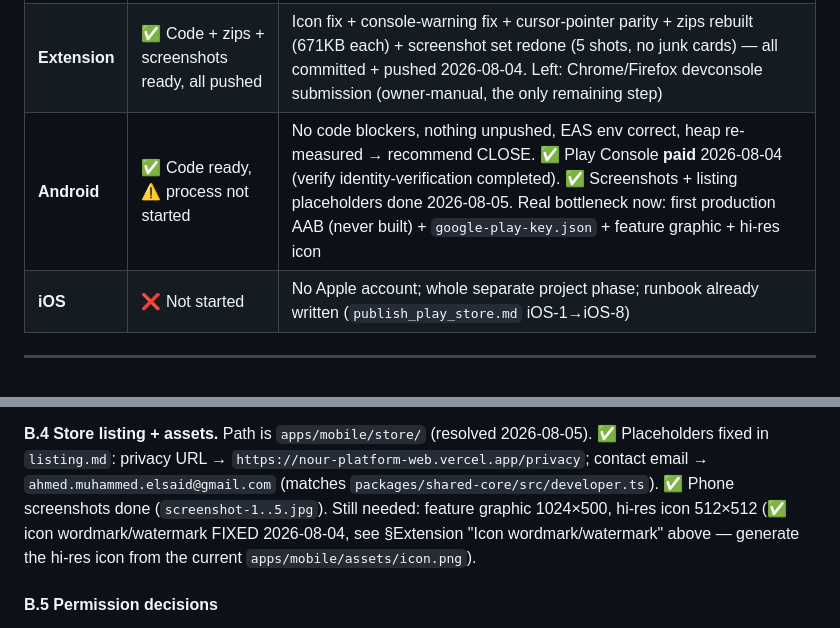
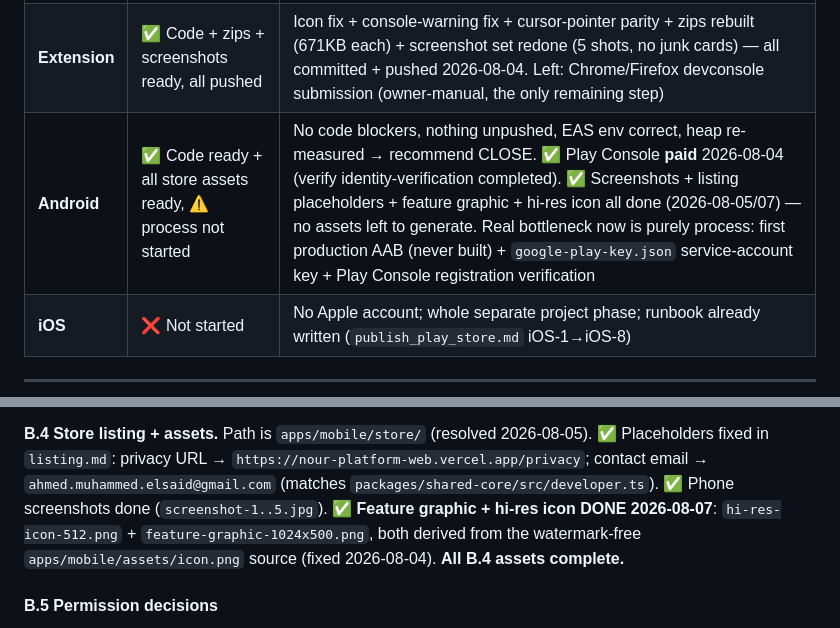
Before and after one commit to AhmedMuhammedElsaid/Nour-Platform, a Markdown page: RELEASE.md, 2 parts joined by grey strips. Drawn GitHub-style.

```diff
--- a/RELEASE.md
+++ b/RELEASE.md
@@ -420,7 +441,7 @@ class this project's gate structurally cannot see.
 |---|---|---|
 | **Web** | ✅ Closest to done | 1 mechanical task (manifest screenshots) + 3 owner-manual submissions (GSC/Bing/UptimeRobot); 2 architectural decisions deliberately deferred (LCP hydration cost, no-cache CSP trade-off) |
 | **Extension** | ✅ Code + zips + screenshots ready, all pushed | Icon fix + console-warning fix + cursor-pointer parity + zips rebuilt (671KB each) + screenshot set redone (5 shots, no junk cards) — all committed + pushed 2026-08-04. Left: Chrome/Firefox devconsole submission (owner-manual, the only remaining step) |
-| **Android** | ✅ Code ready, ⚠️ process not started | No code blockers, nothing unpushed, EAS env correct, heap re-measured → recommend CLOSE. ✅ Play Console **paid** 2026-08-04 (verify identity-verification completed). ✅ Screenshots + listing placeholders done 2026-08-05. Real bottleneck now: first production AAB (never built) + `google-play-key.json` + feature graphic + hi-res icon |
+| **Android** | ✅ Code ready + all store assets ready, ⚠️ process not started | No code blockers, nothing unpushed, EAS env correct, heap re-measured → recommend CLOSE. ✅ Play Console **paid** 2026-08-04 (verify identity-verification completed). ✅ Screenshots + listing placeholders + feature graphic + hi-res icon all done (2026-08-05/07) — no assets left to generate. Real bottleneck now is purely process: first production AAB (never built) + `google-play-key.json` service-account key + Play Console registration verification |
 | **iOS** | ❌ Not started | No Apple account; whole separate project phase; runbook already written (`publish_play_store.md` iOS-1→iOS-8) |
 
 ---
@@ -520,9 +550,9 @@ the **LAST COMMIT** — the caption lies; verify which bundle a device actually
 **B.4 Store listing + assets.** Path is `apps/mobile/store/` (resolved 2026-08-05). ✅ Placeholders
 fixed in `listing.md`: privacy URL → `https://nour-platform-web.vercel.app/privacy`; contact email →
 `ahmed.muhammed.elsaid@gmail.com` (matches `packages/shared-core/src/developer.ts`). ✅ Phone
-screenshots done (`screenshot-1..5.jpg`). Still needed: feature graphic 1024×500, hi-res icon
-512×512 (✅ icon wordmark/watermark FIXED 2026-08-04, see §Extension "Icon wordmark/watermark"
-above — generate the hi-res icon from the current `apps/mobile/assets/icon.png`).
+screenshots done (`screenshot-1..5.jpg`). ✅ **Feature graphic + hi-res icon DONE 2026-08-07**:
+`hi-res-icon-512.png` + `feature-graphic-1024x500.png`, both derived from the watermark-free
+`apps/mobile/assets/icon.png` source (fixed 2026-08-04). **All B.4 assets complete.**
 
 #### B.5 Permission decisions
 
```
Also changed, not shown: other parts of RELEASE.md (+34 -4 lines).
